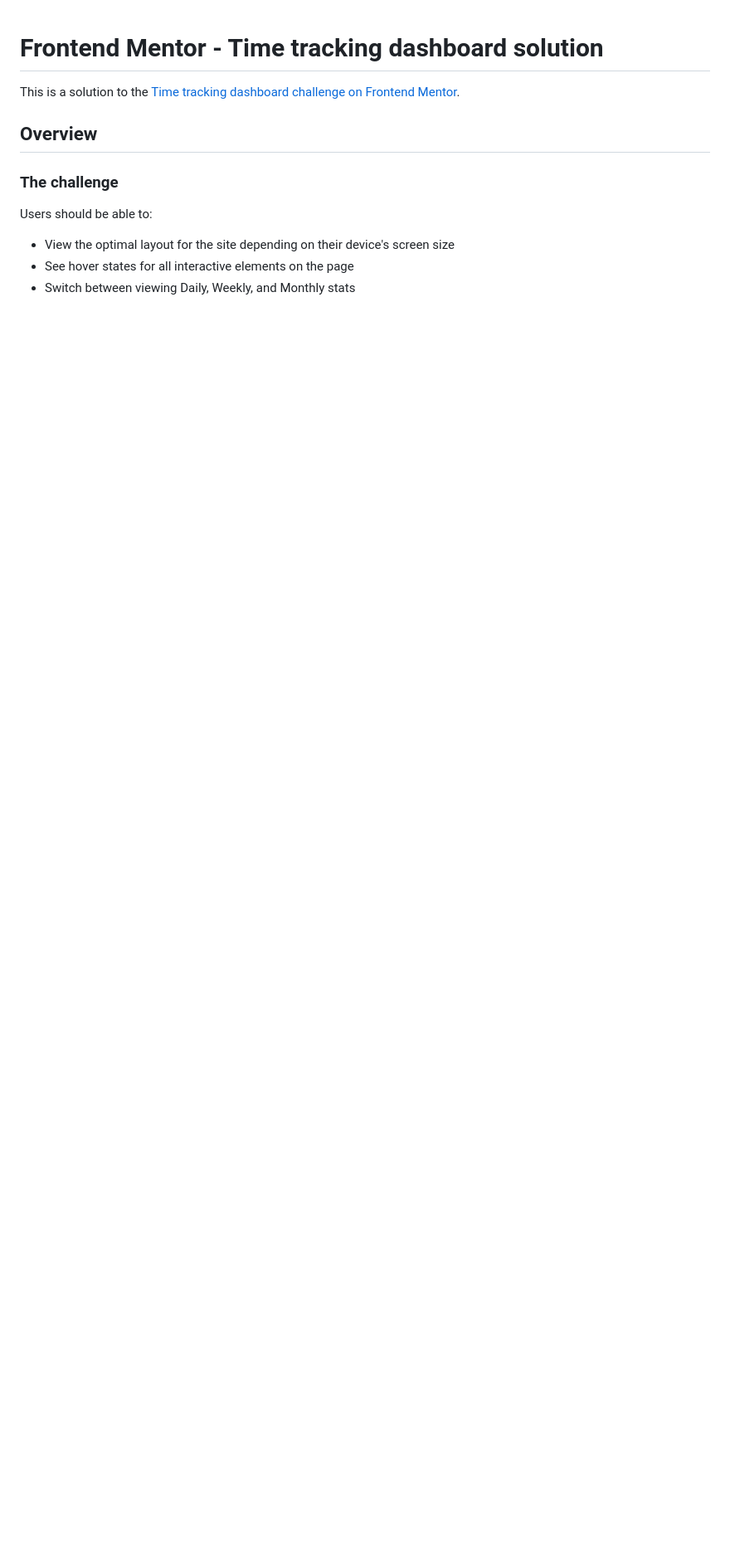
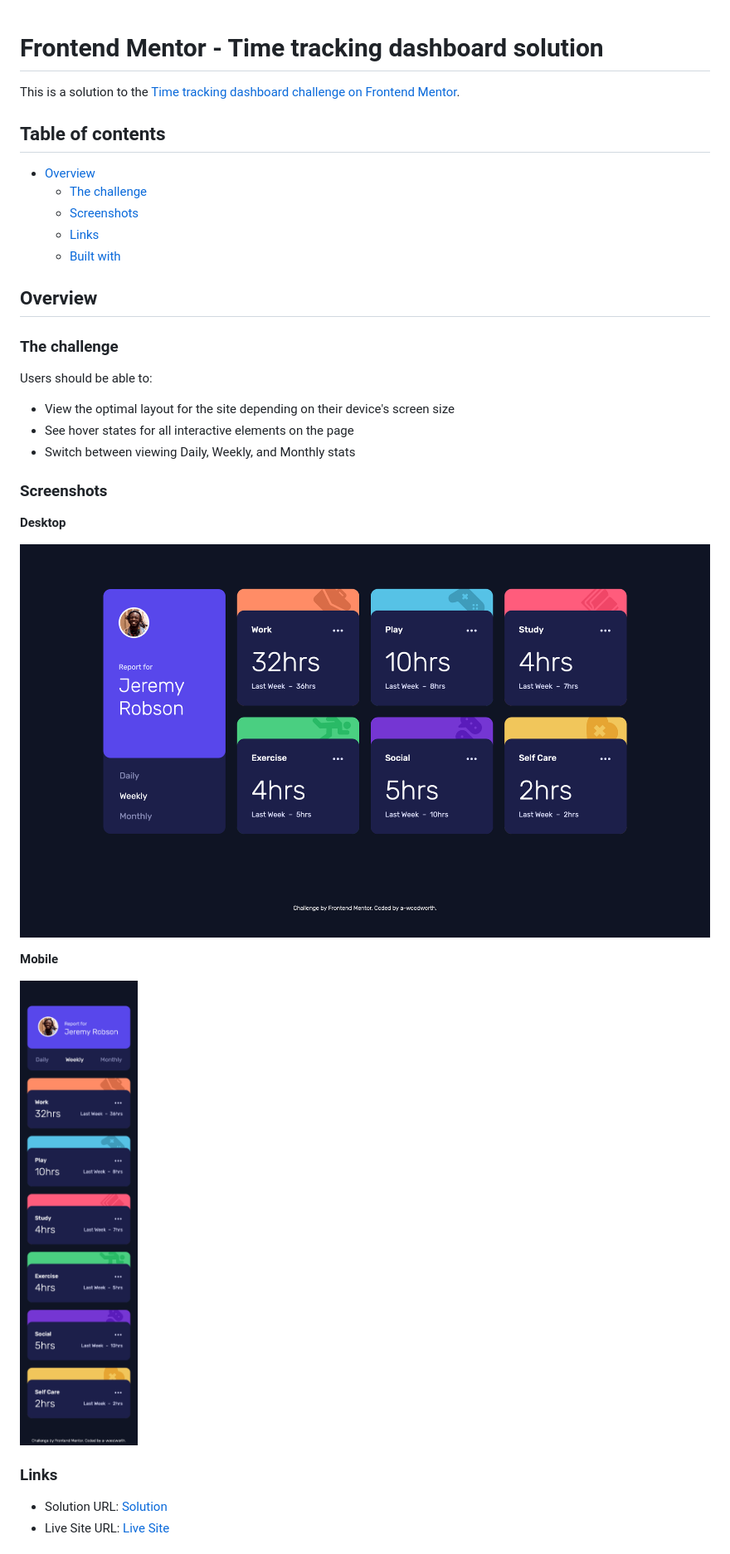
Before and after one commit to a-woodworth/time_track_dashboard, a Markdown page: README.md, the part around the change printed below. Shown: that part at 83% size. Rendered like a GitHub page; pictures changed too: screenshots/desktop-screenshot-1440px.png (added), screenshots/mobile-screenshot-375px.png (added); blank space fills up the shorter version.

Commit message:
Update readme and index. Add screenshots.

```diff
--- a/README.md
+++ b/README.md
@@ -1,6 +1,14 @@
 # Frontend Mentor - Time tracking dashboard solution
 
 This is a solution to the [Time tracking dashboard challenge on Frontend Mentor](https://www.frontendmentor.io/challenges/time-tracking-dashboard-UIQ7167Jw).
+
+## Table of contents
+
+- [Overview](#overview)
+  - [The challenge](#the-challenge)
+  - [Screenshots](#screenshots)
+  - [Links](#links)
+  - [Built with](#built-with)
 
 ## Overview
 
@@ -11,3 +19,18 @@ Users should be able to:
 - View the optimal layout for the site depending on their device's screen size
 - See hover states for all interactive elements on the page
 - Switch between viewing Daily, Weekly, and Monthly stats
+
+### Screenshots
+
+**Desktop**
+
+![Desktop Sceenshot](/screenshots/desktop-screenshot-1440px.png)
+
+**Mobile**
+
+![Mobile Sceenshot](/screenshots/mobile-screenshot-375px.png)
+
+### Links
+- Solution URL: [Solution]()
+- Live Site URL: [Live Site](https://a-woodworth.github.io/time_track_dashboard)
+
```
Also changed, not shown: other parts of README.md (+8 -0 lines), 1 other file.
